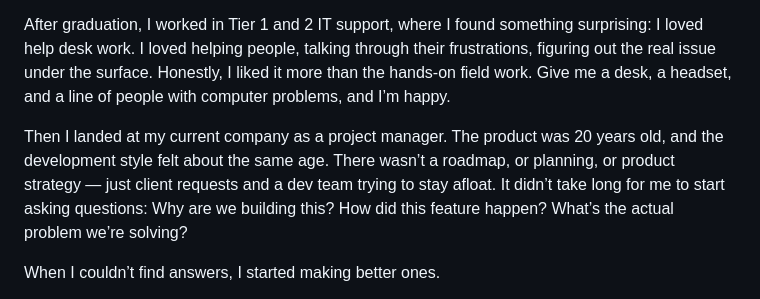
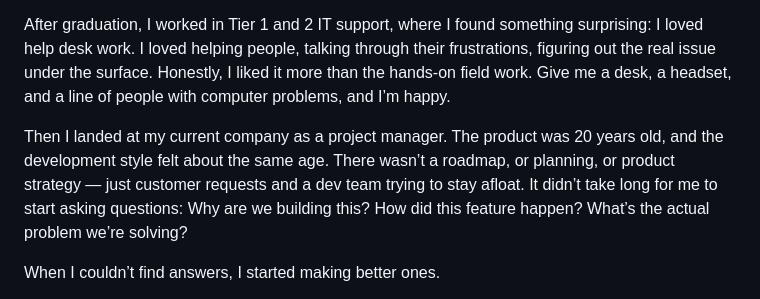
Before and after one commit to anna-teague/annapinneo.github.io, a Markdown page: about.md, the part around the change. Rendered like a GitHub page.

```diff
--- a/about.md
+++ b/about.md
@@ -16,7 +16,7 @@ That curiosity — plus a tendency to ask endless questions — eventually led m
 
 After graduation, I worked in Tier 1 and 2 IT support, where I found something surprising: I loved help desk work. I loved helping people, talking through their frustrations, figuring out the real issue under the surface. Honestly, I liked it more than the hands-on field work. Give me a desk, a headset, and a line of people with computer problems, and I’m happy.
 
-Then I landed at my current company as a project manager. The product was 20 years old, and the development style felt about the same age. There wasn’t a roadmap, or planning, or product strategy — just client requests and a dev team trying to stay afloat. It didn’t take long for me to start asking questions: Why are we building this? How did this feature happen? What’s the actual problem we’re solving?
+Then I landed at my current company as a project manager. The product was 20 years old, and the development style felt about the same age. There wasn’t a roadmap, or planning, or product strategy — just customer requests and a dev team trying to stay afloat. It didn’t take long for me to start asking questions: Why are we building this? How did this feature happen? What’s the actual problem we’re solving?
 
 When I couldn’t find answers, I started making better ones.
 
```
